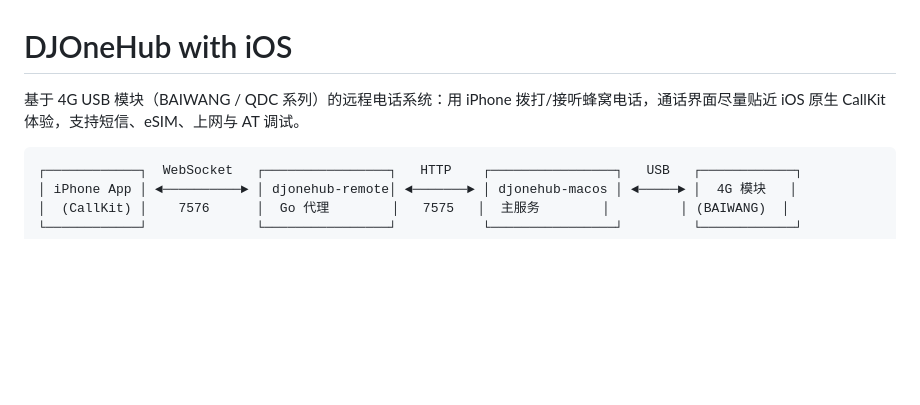
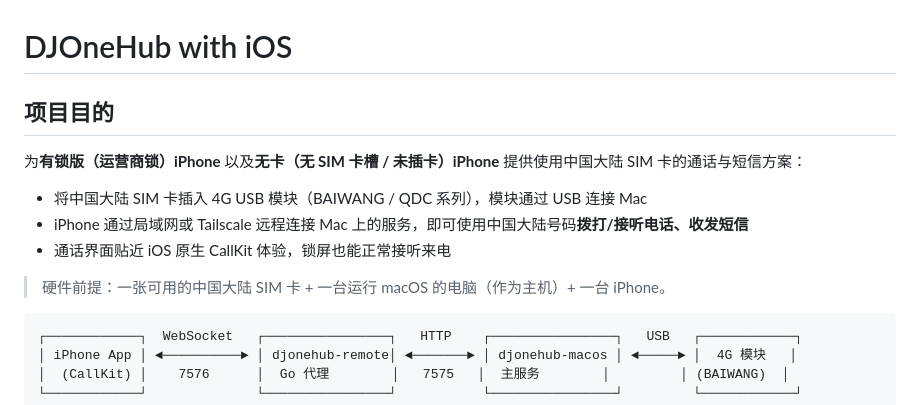
Before and after one commit to zyp846302291-creator/DJOneHub-iOS, a Markdown page: README.md, the part around the change. Drawn GitHub-style; blank space fills up the shorter version.

Commit message:
README: clarify project purpose — enable mainland China SIM on carrier-locked / SIM-less iPhones

````diff
--- a/README.md
+++ b/README.md
@@ -1,6 +1,14 @@
 # DJOneHub with iOS
 
-基于 4G USB 模块（BAIWANG / QDC 系列）的远程电话系统：用 iPhone 拨打/接听蜂窝电话，通话界面尽量贴近 iOS 原生 CallKit 体验，支持短信、eSIM、上网与 AT 调试。
+## 项目目的
+
+为**有锁版（运营商锁）iPhone** 以及**无卡（无 SIM 卡槽 / 未插卡）iPhone** 提供使用中国大陆 SIM 卡的通话与短信方案：
+
+- 将中国大陆 SIM 卡插入 4G USB 模块（BAIWANG / QDC 系列），模块通过 USB 连接 Mac
+- iPhone 通过局域网或 Tailscale 远程连接 Mac 上的服务，即可使用中国大陆号码**拨打/接听电话、收发短信**
+- 通话界面贴近 iOS 原生 CallKit 体验，锁屏也能正常接听来电
+
+> 硬件前提：一张可用的中国大陆 SIM 卡 + 一台运行 macOS 的电脑（作为主机）+ 一台 iPhone。
 
 ```
 ┌────────────┐  WebSocket   ┌────────────────┐   HTTP    ┌────────────────┐   USB   ┌────────────┐
````
